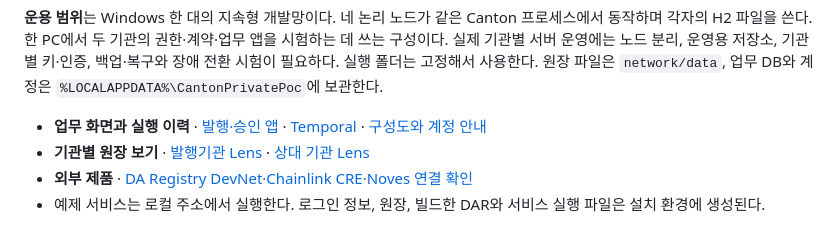
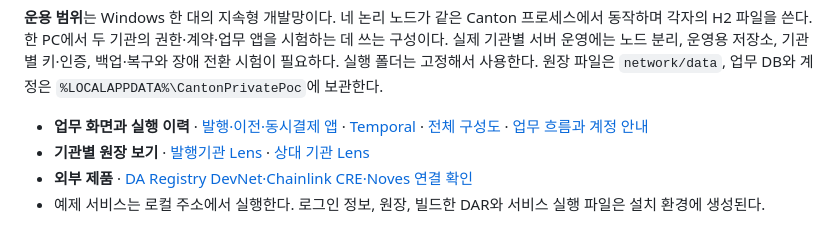
Before and after one commit to gsuhwan34-beep/canton-local-issuance-poc, a Markdown page: README.md, the part around the change. Rendered like a GitHub page.

```diff
--- a/README.md
+++ b/README.md
@@ -28,7 +28,7 @@ Windows x64에 JDK 21, Node.js 22.18 이상, Git이 설치돼 있어야 한다.
 
 **운용 범위**는 Windows 한 대의 지속형 개발망이다. 네 논리 노드가 같은 Canton 프로세스에서 동작하며 각자의 H2 파일을 쓴다. 한 PC에서 두 기관의 권한·계약·업무 앱을 시험하는 데 쓰는 구성이다. 실제 기관별 서버 운영에는 노드 분리, 운영용 저장소, 기관별 키·인증, 백업·복구와 장애 전환 시험이 필요하다. 실행 폴더는 고정해서 사용한다. 원장 파일은 `network/data`, 업무 DB와 계정은 `%LOCALAPPDATA%\CantonPrivatePoc`에 보관한다.
 
-- **업무 화면과 실행 이력** · [발행·승인 앱](http://127.0.0.1:18090/) · [Temporal](http://127.0.0.1:8233/) · [구성도와 계정 안내](platform/README.md)
+- **업무 화면과 실행 이력** · [발행·이전·동시결제 앱](http://127.0.0.1:18090/) · [Temporal](http://127.0.0.1:8233/) · [전체 구성도](platform/architecture.png) · [업무 흐름과 계정 안내](platform/README.md)
 - **기관별 원장 보기** · [발행기관 Lens](http://127.0.0.1:5173/) · [상대 기관 Lens](http://127.0.0.1:5174/)
 - **외부 제품** · [DA Registry DevNet·Chainlink CRE·Noves 연결 확인](integrations/README.md)
 - 예제 서비스는 로컬 주소에서 실행한다. 로그인 정보, 원장, 빌드한 DAR와 서비스 실행 파일은 설치 환경에 생성된다.
```
Also changed, not shown: platform/README.md (+2 -0 lines), platform/architecture.png, 1 other file.
